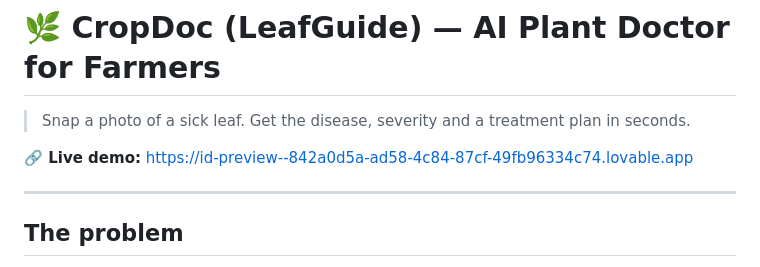
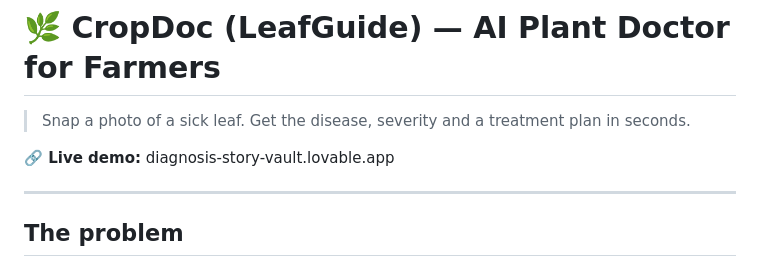
Before and after one commit to sherlock2323-crt/CropDoc, a Markdown page: README.md, the part around the change. GitHub-like rendering.

Commit message:
Update live demo link in README.md

```diff
--- a/README.md
+++ b/README.md
@@ -2,7 +2,7 @@
 
 > Snap a photo of a sick leaf. Get the disease, severity and a treatment plan in seconds.
 
-**🔗 Live demo:** https://id-preview--842a0d5a-ad58-4c84-87cf-49fb96334c74.lovable.app
+**🔗 Live demo:** diagnosis-story-vault.lovable.app
 
 ---
 
```
